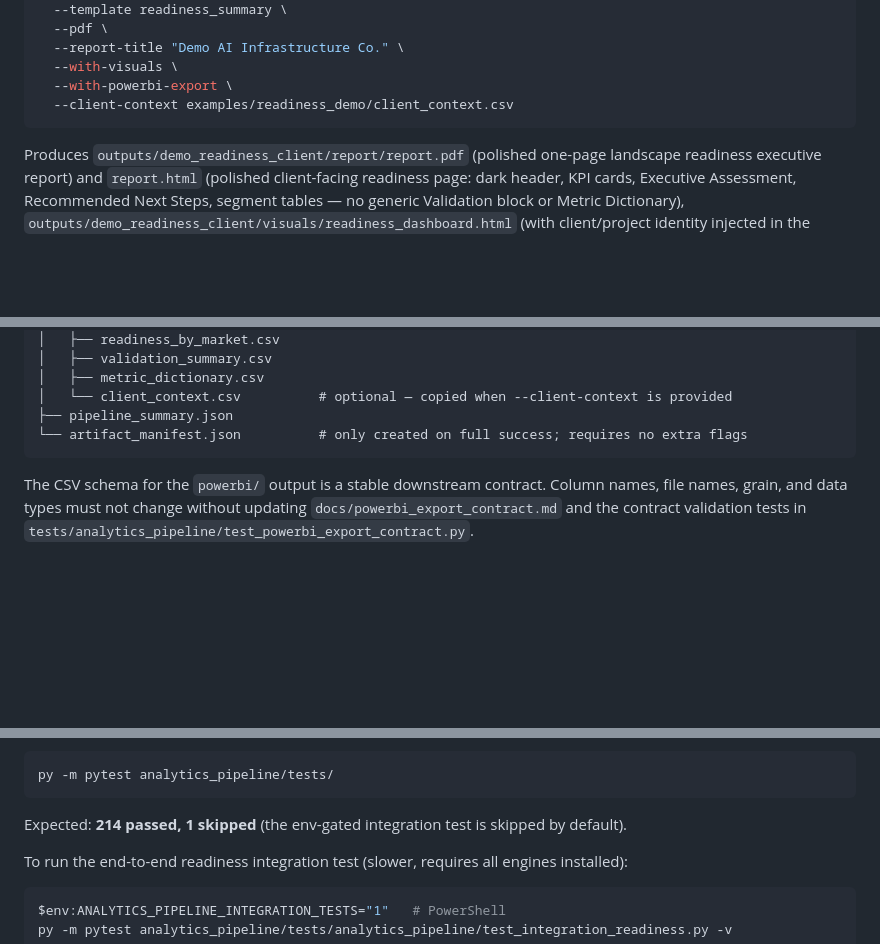
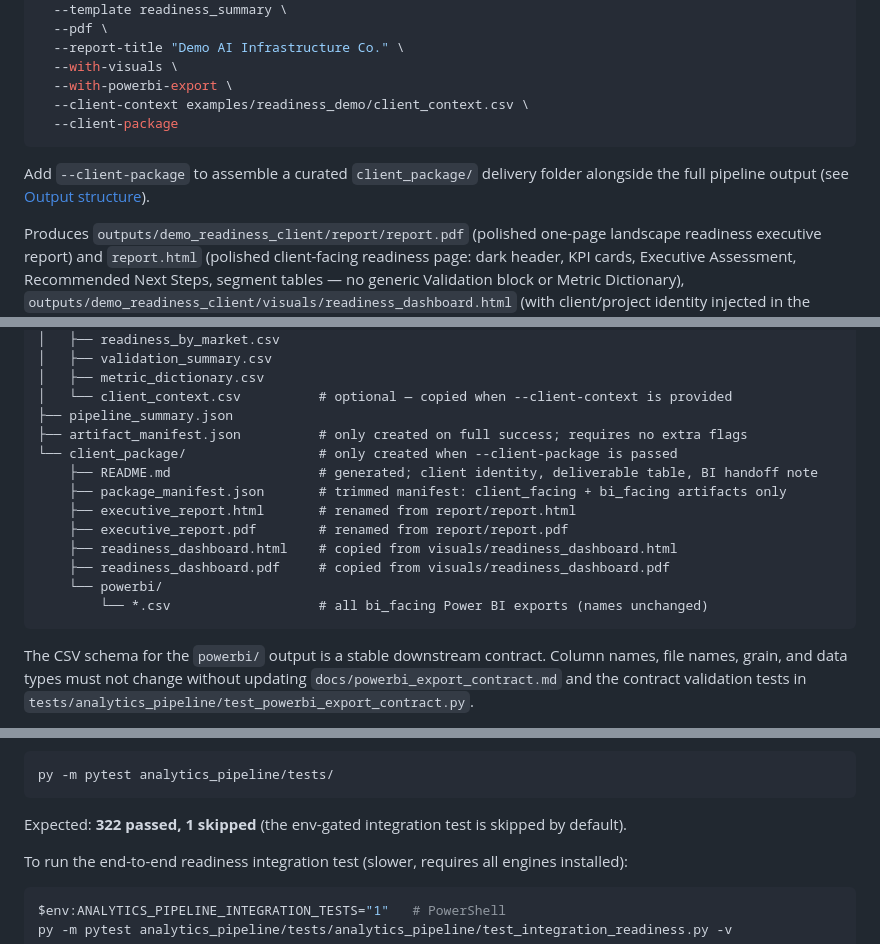
Before and after one commit to Mat-Horobjowsky/financial-data-analytics, a Markdown page: analytics_pipeline/README.md, 3 parts joined by grey strips. Rendered like a GitHub page; blank space fills up the shorter version.

````diff
--- a/analytics_pipeline/README.md
+++ b/analytics_pipeline/README.md
@@ -100,8 +101,11 @@ analytics-pipeline run \
   --report-title "Demo AI Infrastructure Co." \
   --with-visuals \
   --with-powerbi-export \
-  --client-context examples/readiness_demo/client_context.csv
+  --client-context examples/readiness_demo/client_context.csv \
+  --client-package
 ```
+
+Add `--client-package` to assemble a curated `client_package/` delivery folder alongside the full pipeline output (see [Output structure](#output-structure)).
 
 Produces `outputs/demo_readiness_client/report/report.pdf` (polished one-page landscape readiness executive report) and `report.html` (polished client-facing readiness page: dark header, KPI cards, Executive Assessment, Recommended Next Steps, segment tables — no generic Validation block or Metric Dictionary), `outputs/demo_readiness_client/visuals/readiness_dashboard.html` (with client/project identity injected in the header from `--client-context`), and `outputs/demo_readiness_client/powerbi/*.csv`.
 
@@ -126,7 +130,16 @@ Produces `outputs/demo_readiness_client/report/report.pdf` (polished one-page la
 │   ├── metric_dictionary.csv
 │   └── client_context.csv          # optional — copied when --client-context is provided
 ├── pipeline_summary.json
-└── artifact_manifest.json          # only created on full success; requires no extra flags
+├── artifact_manifest.json          # only created on full success; requires no extra flags
+└── client_package/                 # only created when --client-package is passed
+    ├── README.md                   # generated; client identity, deliverable table, BI handoff note
+    ├── package_manifest.json       # trimmed manifest: client_facing + bi_facing artifacts only
+    ├── executive_report.html       # renamed from report/report.html
+    ├── executive_report.pdf        # renamed from report/report.pdf
+    ├── readiness_dashboard.html    # copied from visuals/readiness_dashboard.html
+    ├── readiness_dashboard.pdf     # copied from visuals/readiness_dashboard.pdf
+    └── powerbi/
+        └── *.csv                   # all bi_facing Power BI exports (names unchanged)
 ```
 
 The CSV schema for the `powerbi/` output is a stable downstream contract. Column names, file names, grain, and data types must not change without updating `docs/powerbi_export_contract.md` and the contract validation tests in `tests/analytics_pipeline/test_powerbi_export_contract.py`.
@@ -257,7 +272,7 @@ This installs `analytics_pipeline` plus all five engine packages (declared as lo
 py -m pytest analytics_pipeline/tests/
 ```
 
-Expected: **214 passed, 1 skipped** (the env-gated integration test is skipped by default).
+Expected: **322 passed, 1 skipped** (the env-gated integration test is skipped by default).
 
 To run the end-to-end readiness integration test (slower, requires all engines installed):
 
````
Also changed, not shown: other parts of analytics_pipeline/README.md (+5 -0 lines), README.md (+18 -4 lines).
